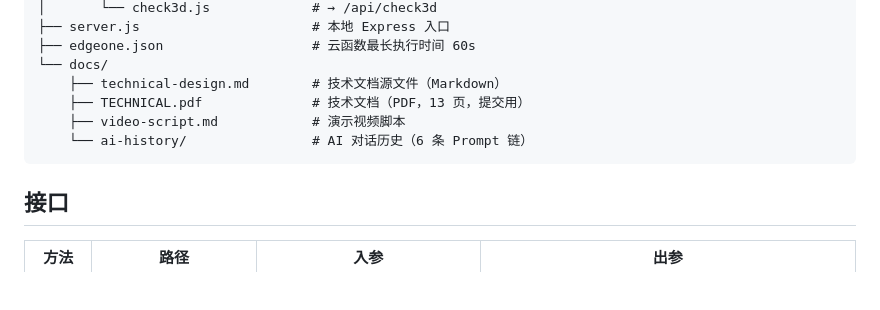
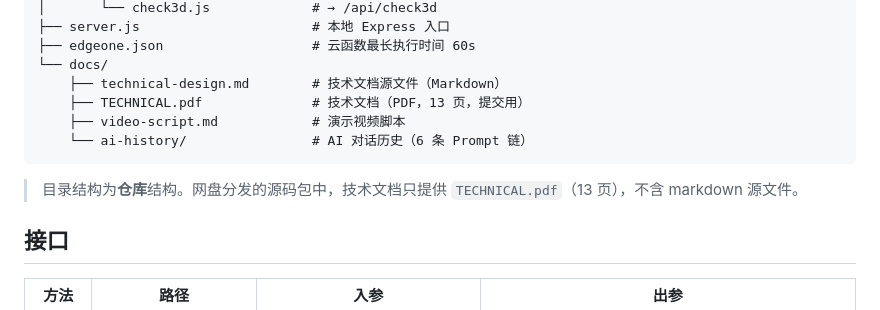
Before and after one commit to Z345-LAB/ai-virtual-tryon, a Markdown page: README.md, the part around the change. Drawn GitHub-style; blank space fills up the shorter version.

Commit message:
docs: 源码包内技术文档只提供 PDF，移除 markdown 副本
按交付要求，网盘包内技术文档统一为 TECHNICAL.pdf（13 页），
不再重复放 markdown 副本，避免两份内容不一致。

仓库保留 docs/technical-design.md 作为 PDF 的源文件（便于维护与在 GitHub 上直接阅读），
README 目录结构处补一句说明，避免读者误以为包内也有 md。

````diff
--- a/README.md
+++ b/README.md
@@ -235,6 +235,8 @@ ai-virtual-tryon/
     └── ai-history/                # AI 对话历史（6 条 Prompt 链）
 ```
 
+> 目录结构为**仓库**结构。网盘分发的源码包中，技术文档只提供 `TECHNICAL.pdf`（13 页），不含 markdown 源文件。
+
 ## 接口
 
 | 方法 | 路径 | 入参 | 出参 |
````
